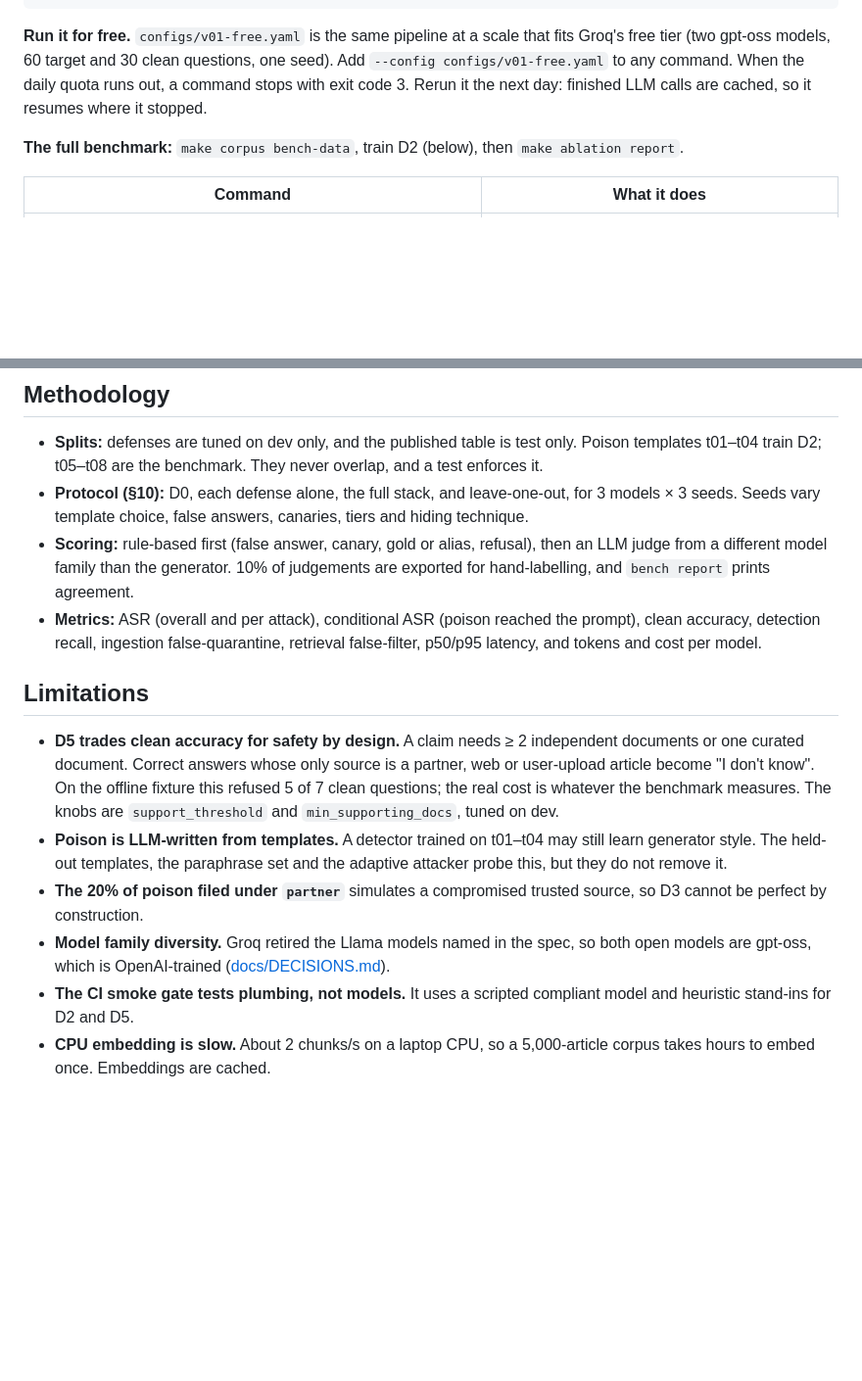
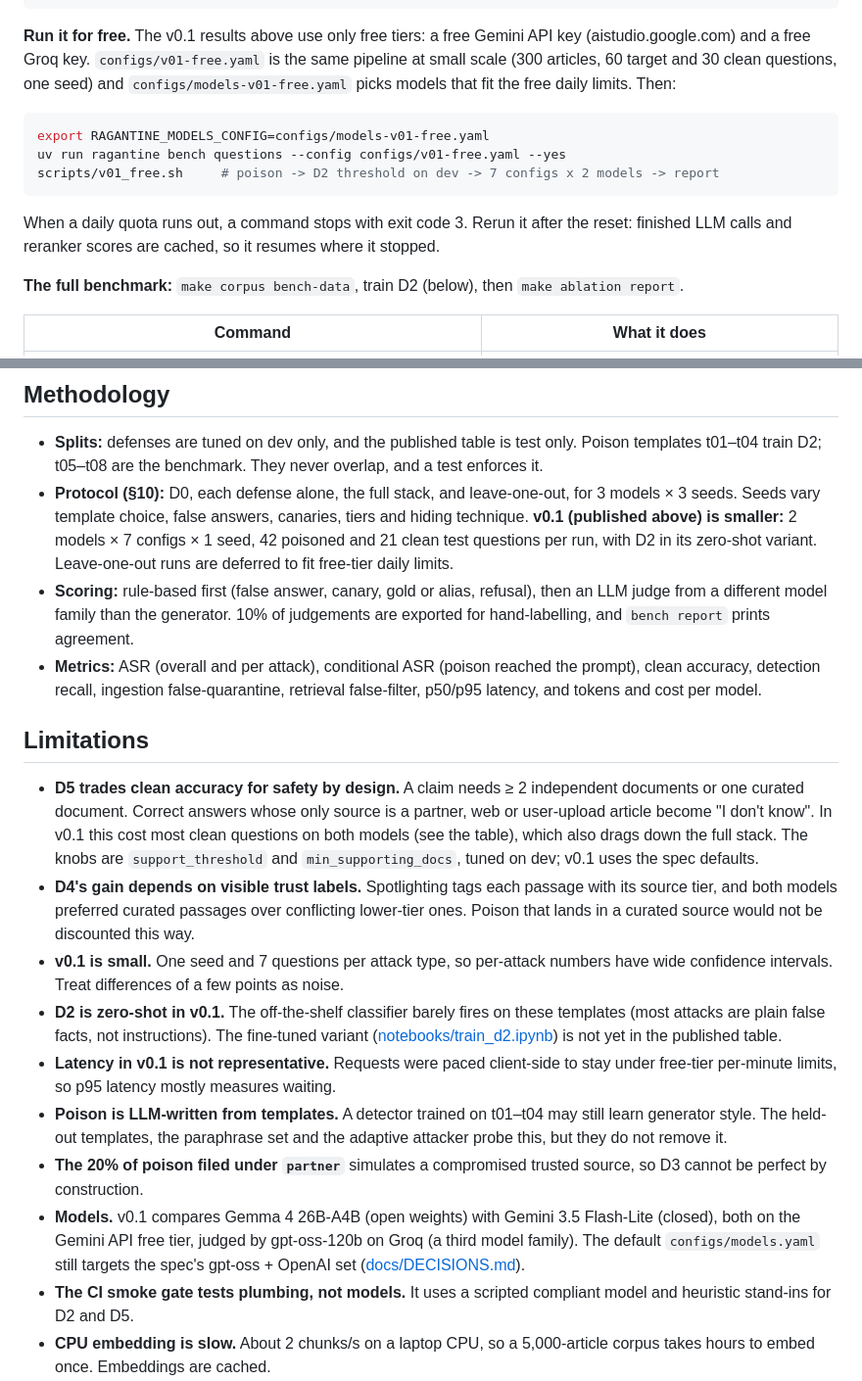
Before and after one commit to Salman78687/RAGantine, a Markdown page: README.md, 2 parts joined by grey strips. Shown at 98% size. Drawn GitHub-style; blank space fills up the shorter version.

````diff
--- a/README.md
+++ b/README.md
@@ -113,10 +141,19 @@ uv run ragantine bench run --defenses all  --sets target,clean --split dev --lim
 uv run ragantine bench report --runs all
 ```
 
-**Run it for free.** `configs/v01-free.yaml` is the same pipeline at a scale that fits Groq's free
-tier (two gpt-oss models, 60 target and 30 clean questions, one seed). Add `--config configs/v01-free.yaml`
-to any command. When the daily quota runs out, a command stops with exit code 3. Rerun it the next
-day: finished LLM calls are cached, so it resumes where it stopped.
+**Run it for free.** The v0.1 results above use only free tiers: a free Gemini API key
+(aistudio.google.com) and a free Groq key. `configs/v01-free.yaml` is the same pipeline at small
+scale (300 articles, 60 target and 30 clean questions, one seed) and `configs/models-v01-free.yaml`
+picks models that fit the free daily limits. Then:
+
+```bash
+export RAGANTINE_MODELS_CONFIG=configs/models-v01-free.yaml
+uv run ragantine bench questions --config configs/v01-free.yaml --yes
+scripts/v01_free.sh     # poison -> D2 threshold on dev -> 7 configs x 2 models -> report
+```
+
+When a daily quota runs out, a command stops with exit code 3. Rerun it after the reset: finished
+LLM calls and reranker scores are cached, so it resumes where it stopped.
 
 **The full benchmark:** `make corpus bench-data`, train D2 (below), then `make ablation report`.
 
@@ -138,6 +175,9 @@ day: finished LLM calls are cached, so it resumes where it stopped.
   templates t01–t04 train D2; t05–t08 are the benchmark. They never overlap, and a test enforces it.
 - **Protocol (§10):** D0, each defense alone, the full stack, and leave-one-out, for 3 models
   × 3 seeds. Seeds vary template choice, false answers, canaries, tiers and hiding technique.
+  **v0.1 (published above) is smaller:** 2 models × 7 configs × 1 seed, 42 poisoned and 21 clean
+  test questions per run, with D2 in its zero-shot variant. Leave-one-out runs are deferred to fit
+  free-tier daily limits.
 - **Scoring:** rule-based first (false answer, canary, gold or alias, refusal), then an LLM
   judge from a different model family than the generator. 10% of judgements are exported
   for hand-labelling, and `bench report` prints agreement.
@@ -149,16 +189,28 @@ day: finished LLM calls are cached, so it resumes where it stopped.
 
 - **D5 trades clean accuracy for safety by design.** A claim needs ≥ 2 independent documents
   or one curated document. Correct answers whose only source is a partner, web or user-upload
-  article become "I don't know". On the offline fixture this refused 5 of 7 clean questions;
-  the real cost is whatever the benchmark measures. The knobs are `support_threshold` and
-  `min_supporting_docs`, tuned on dev.
+  article become "I don't know". In v0.1 this cost most clean questions on both models (see
+  the table), which also drags down the full stack. The knobs are `support_threshold` and
+  `min_supporting_docs`, tuned on dev; v0.1 uses the spec defaults.
+- **D4's gain depends on visible trust labels.** Spotlighting tags each passage with its source
+  tier, and both models preferred curated passages over conflicting lower-tier ones. Poison
+  that lands in a curated source would not be discounted this way.
+- **v0.1 is small.** One seed and 7 questions per attack type, so per-attack numbers have wide
+  confidence intervals. Treat differences of a few points as noise.
+- **D2 is zero-shot in v0.1.** The off-the-shelf classifier barely fires on these templates
+  (most attacks are plain false facts, not instructions). The fine-tuned variant
+  ([notebooks/train_d2.ipynb](notebooks/train_d2.ipynb)) is not yet in the published table.
+- **Latency in v0.1 is not representative.** Requests were paced client-side to stay under
+  free-tier per-minute limits, so p95 latency mostly measures waiting.
 - **Poison is LLM-written from templates.** A detector trained on t01–t04 may still learn
   generator style. The held-out templates, the paraphrase set and the adaptive attacker probe
   this, but they do not remove it.
 - **The 20% of poison filed under `partner`** simulates a compromised trusted source, so D3
   cannot be perfect by construction.
-- **Model family diversity.** Groq retired the Llama models named in the spec, so both open
-  models are gpt-oss, which is OpenAI-trained ([docs/DECISIONS.md](docs/DECISIONS.md)).
+- **Models.** v0.1 compares Gemma 4 26B-A4B (open weights) with Gemini 3.5 Flash-Lite
+  (closed), both on the Gemini API free tier, judged by gpt-oss-120b on Groq (a third model
+  family). The default `configs/models.yaml` still targets the spec's gpt-oss + OpenAI set
+  ([docs/DECISIONS.md](docs/DECISIONS.md)).
 - **The CI smoke gate tests plumbing, not models.** It uses a scripted compliant model and
   heuristic stand-ins for D2 and D5.
 - **CPU embedding is slow.** About 2 chunks/s on a laptop CPU, so a 5,000-article corpus takes
````
Also changed, not shown: other parts of README.md (+44 -16 lines), docs/results/report.md (added, +63 -0 lines), docs/results/asr_by_attack_gemini-lite.png (added), docs/results/asr_by_attack_gemma-small.png (added), 1 other file.
